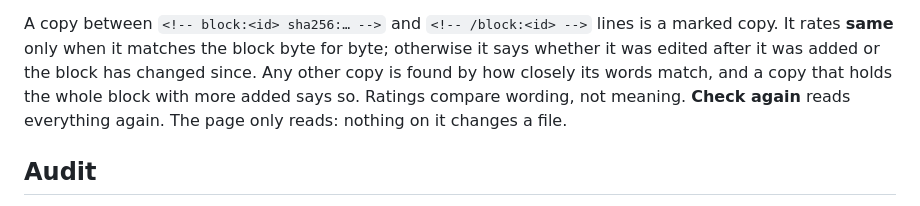
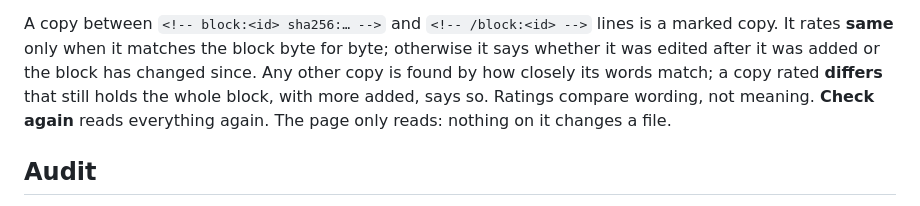
Before and after one commit to crisnc100/agent-config-studio, a Markdown page: README.md, the part around the change. Drawn GitHub-style.

Commit message:
Docs: the whole-block note appears on a copy rated differs

```diff
--- a/README.md
+++ b/README.md
@@ -658,8 +658,9 @@ file**; a pack's `instructions/` count as instruction files.
 A copy between `<!-- block:<id> sha256:… -->` and `<!-- /block:<id> -->` lines
 is a marked copy. It rates **same** only when it matches the block byte for
 byte; otherwise it says whether it was edited after it was added or the block
-has changed since. Any other copy is found by how closely its words match, and
-a copy that holds the whole block with more added says so. Ratings compare
+has changed since. Any other copy is found by how closely its words match; a
+copy rated **differs** that still holds the whole block, with more added, says
+so. Ratings compare
 wording, not meaning. **Check again** reads everything again. The page only
 reads: nothing on it changes a file.
 
```
